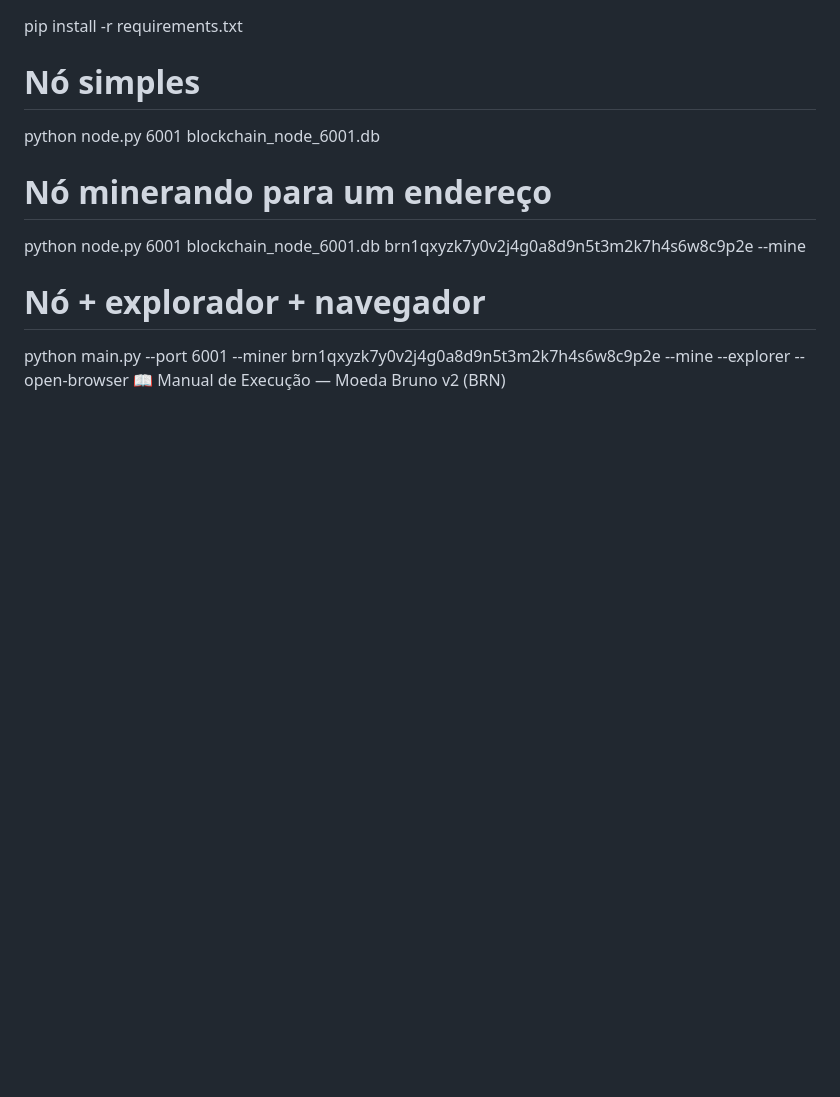
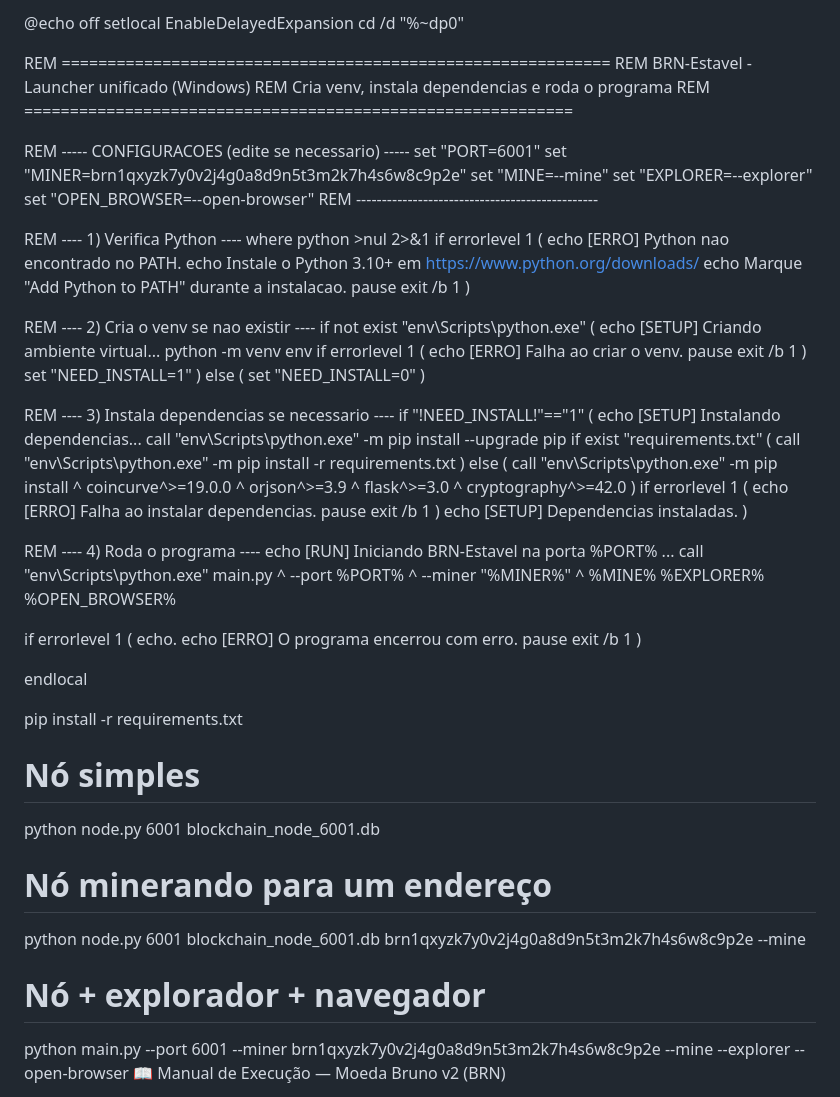
Before and after one commit to brunoldo2312/brn-estavel, a Markdown page: README.md, the part around the change. Drawn GitHub-style; blank space fills up the shorter version.

Commit message:
Atualizar o README.md

```diff
--- a/README.md
+++ b/README.md
@@ -1,3 +1,81 @@
+@echo off
+setlocal EnableDelayedExpansion
+cd /d "%~dp0"
+
+REM ============================================================
+REM  BRN-Estavel - Launcher unificado (Windows)
+REM  Cria venv, instala dependencias e roda o programa
+REM ============================================================
+
+REM ----- CONFIGURACOES (edite se necessario) -----
+set "PORT=6001"
+set "MINER=brn1qxyzk7y0v2j4g0a8d9n5t3m2k7h4s6w8c9p2e"
+set "MINE=--mine"
+set "EXPLORER=--explorer"
+set "OPEN_BROWSER=--open-browser"
+REM -----------------------------------------------
+
+REM ---- 1) Verifica Python ----
+where python >nul 2>&1
+if errorlevel 1 (
+    echo [ERRO] Python nao encontrado no PATH.
+    echo        Instale o Python 3.10+ em https://www.python.org/downloads/
+    echo        Marque "Add Python to PATH" durante a instalacao.
+    pause
+    exit /b 1
+)
+
+REM ---- 2) Cria o venv se nao existir ----
+if not exist "env\Scripts\python.exe" (
+    echo [SETUP] Criando ambiente virtual...
+    python -m venv env
+    if errorlevel 1 (
+        echo [ERRO] Falha ao criar o venv.
+        pause
+        exit /b 1
+    )
+    set "NEED_INSTALL=1"
+) else (
+    set "NEED_INSTALL=0"
+)
+
+REM ---- 3) Instala dependencias se necessario ----
+if "!NEED_INSTALL!"=="1" (
+    echo [SETUP] Instalando dependencias...
+    call "env\Scripts\python.exe" -m pip install --upgrade pip
+    if exist "requirements.txt" (
+        call "env\Scripts\python.exe" -m pip install -r requirements.txt
+    ) else (
+        call "env\Scripts\python.exe" -m pip install ^
+            coincurve^>=19.0.0 ^
+            orjson^>=3.9 ^
+            flask^>=3.0 ^
+            cryptography^>=42.0
+    )
+    if errorlevel 1 (
+        echo [ERRO] Falha ao instalar dependencias.
+        pause
+        exit /b 1
+    )
+    echo [SETUP] Dependencias instaladas.
+)
+
+REM ---- 4) Roda o programa ----
+echo [RUN] Iniciando BRN-Estavel na porta %PORT% ...
+call "env\Scripts\python.exe" main.py ^
+    --port %PORT% ^
+    --miner "%MINER%" ^
+    %MINE% %EXPLORER% %OPEN_BROWSER%
+
+if errorlevel 1 (
+    echo.
+    echo [ERRO] O programa encerrou com erro.
+    pause
+    exit /b 1
+)
+
+endlocal
+
 pip install -r requirements.txt
 
 # Nó simples
```
